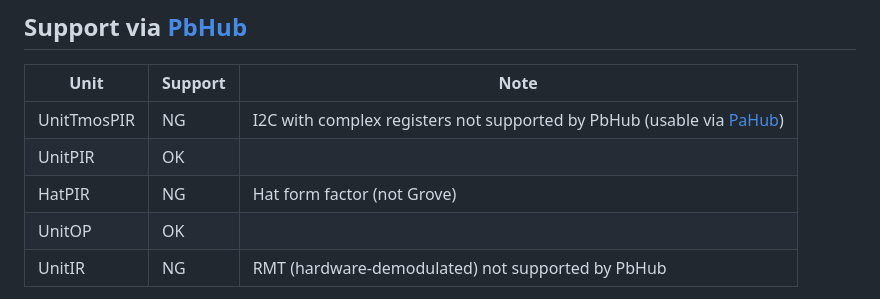
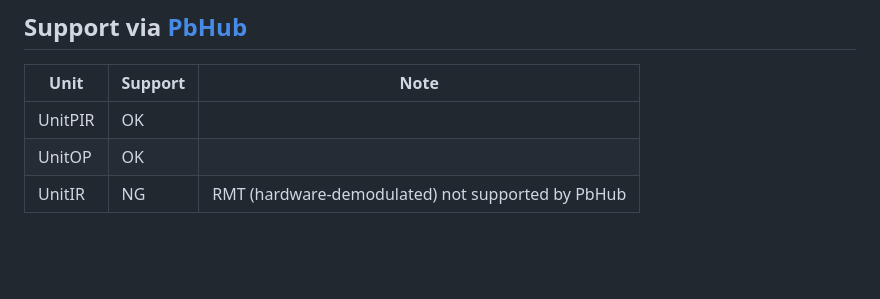
Before and after one commit to m5stack/M5Unit-INFRARED, a Markdown page: README.md, the part around the change. Rendered like a GitHub page; blank space fills up the shorter version.

Commit message:
Remove non-GPIO units from PbHub table in README

```diff
--- a/README.md
+++ b/README.md
@@ -46,9 +46,7 @@ See also examples using conventional methods here.
 
 |Unit|Support|Note|
 |---|---|---|
-|UnitTmosPIR|NG|I2C with complex registers not supported by PbHub (usable via [PaHub](https://docs.m5stack.com/en/unit/Unit-PaHub%20v2.1))|
 |UnitPIR|OK||
-|HatPIR|NG|Hat form factor (not Grove)|
 |UnitOP|OK||
 |UnitIR|NG|RMT (hardware-demodulated) not supported by PbHub|
 
```
